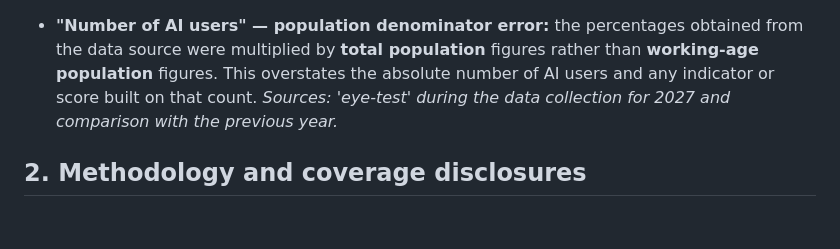
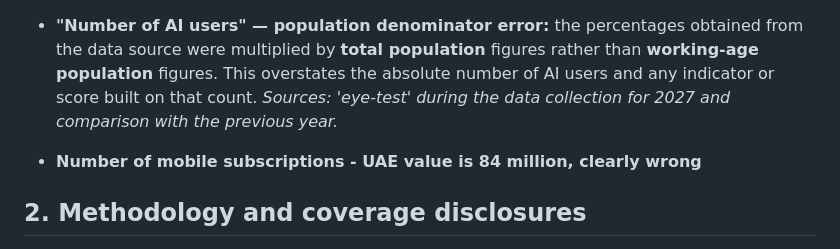
Before and after one commit to rohanc1996/icrier-streamlit-dashboard, a Markdown page: 2026-side-report-errata.md, the part around the change. Rendered like a GitHub page; blank space fills up the shorter version.

Commit message:
added another error in side 2026 to disclose

```diff
--- a/2026-side-report-errata.md
+++ b/2026-side-report-errata.md
@@ -42,6 +42,8 @@ and the two investigation `findings.md` files.
   number of AI users and any indicator or score built on that count.
   *Sources: 'eye-test' during the data collection for 2027 and comparison with the previous year.*
 
+- **Number of mobile subscriptions - UAE value is 84 million, clearly wrong**
+
 ## 2. Methodology and coverage disclosures
 
 - **Switzerland — INNOVATE · AI sub-pillar weighting:** the published report uses
```
